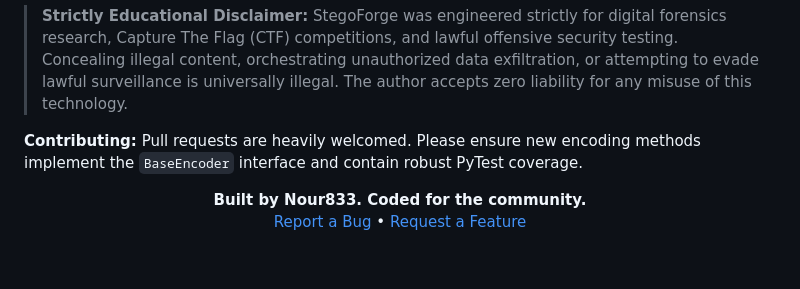
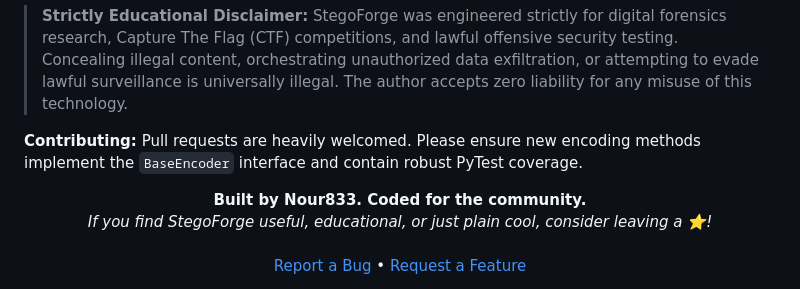
Before and after one commit to Nour833/StegoForge, a Markdown page: README.md, the part around the change. GitHub-like rendering; blank space fills up the shorter version.

Commit message:
improving readme.md

```diff
--- a/README.md
+++ b/README.md
@@ -248,5 +248,6 @@ Pull requests are heavily welcomed. Please ensure new encoding methods implement
 
 <div align="center">
   <b>Built by Nour833. Coded for the community.</b><br>
+  <i>If you find StegoForge useful, educational, or just plain cool, consider leaving a ⭐!</i><br><br>
   <a href="../../issues">Report a Bug</a> • <a href="../../issues">Request a Feature</a>
 </div>
```
